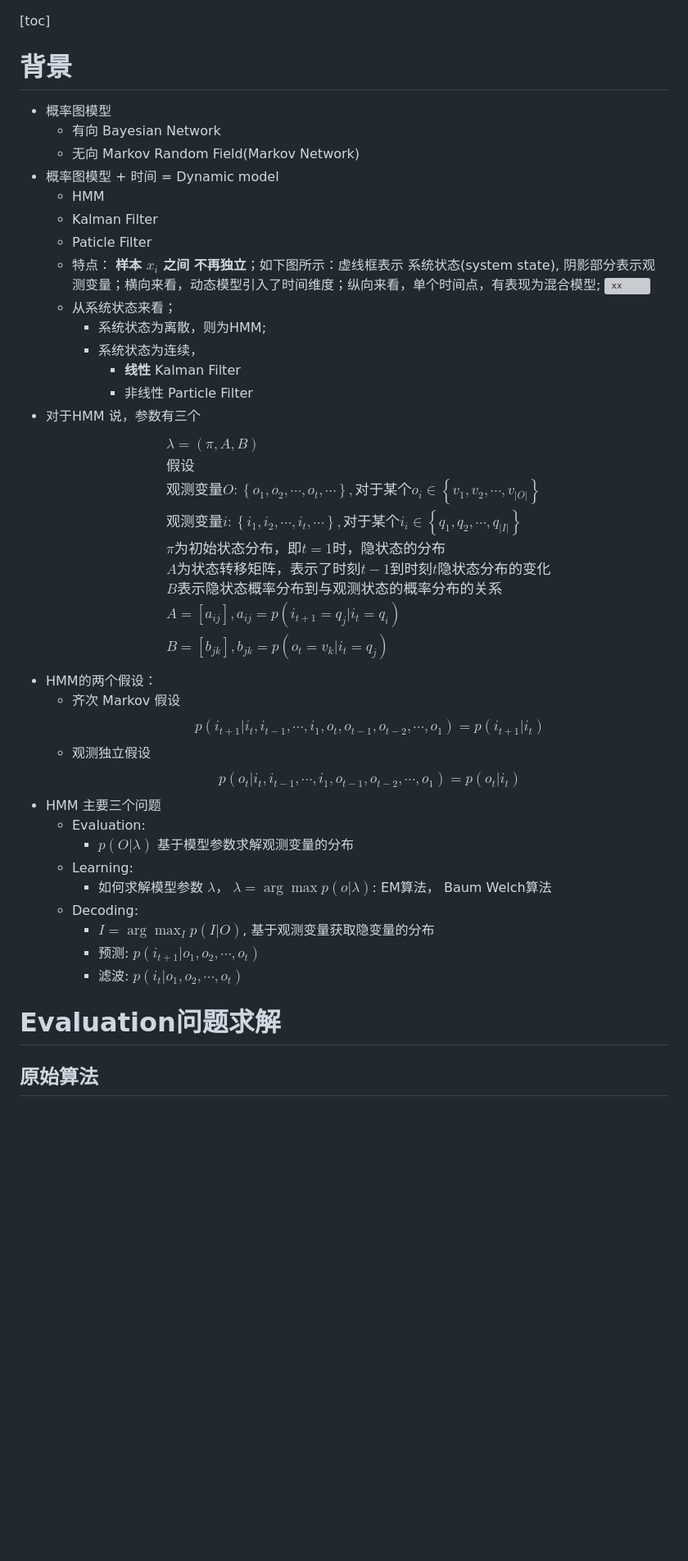
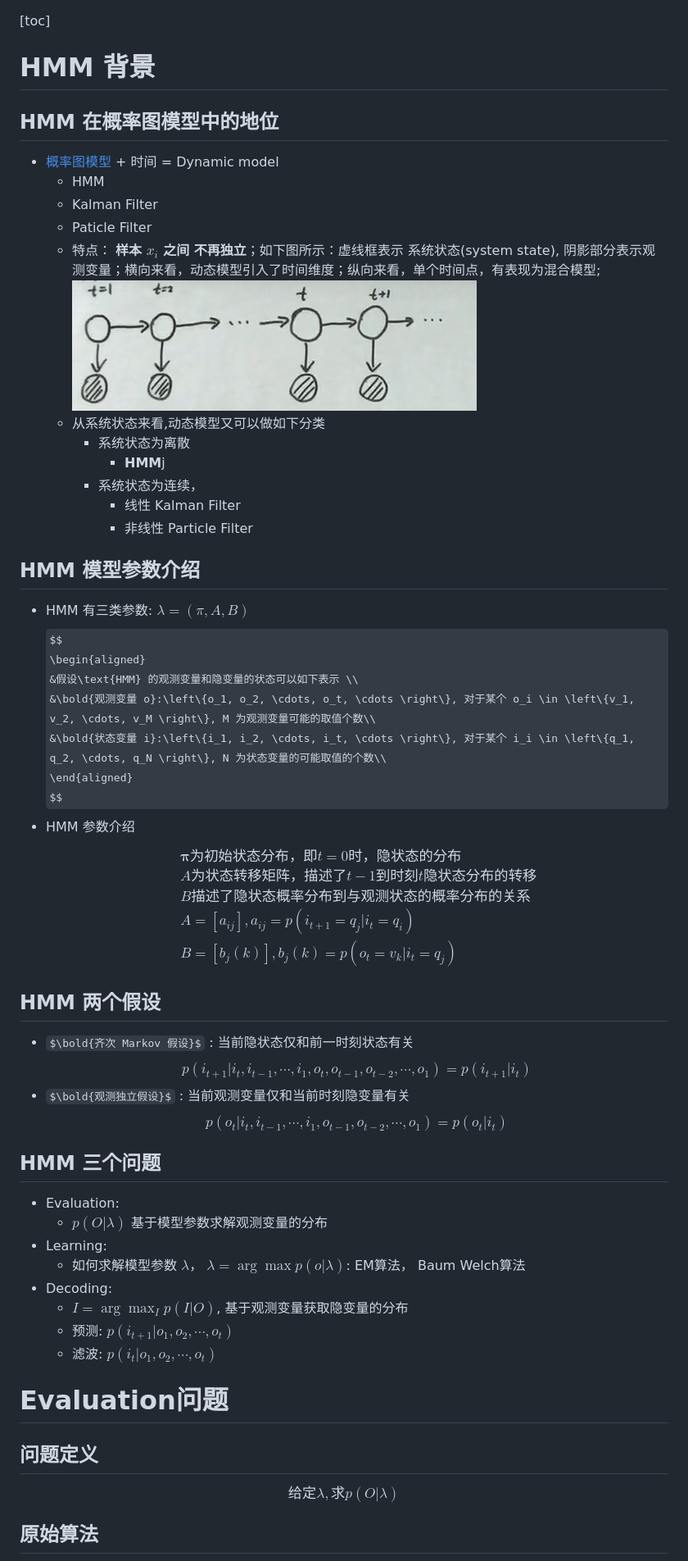
Before and after one commit to hyLiu1994/LearnMachineLearning, a Markdown page: HMM.md, the part around the change printed below. Shown: that part at 82% size. GitHub-like rendering; pictures changed too: markdown_figure/00.png (added); some formulas as TeX source; blank space fills up the shorter version; grey boxes are pictures that could not be loaded.

Commit message:
update HMM.md Evaluation 部分

```diff
--- a/HMM.md
+++ b/HMM.md
@@ -1,43 +1,47 @@
 [toc]
-# 背景
-- 概率图模型
-  - 有向 Bayesian Network
-  - 无向 Markov Random Field(Markov Network)
-- 概率图模型 + 时间 = Dynamic model
+# HMM 背景
+## HMM 在概率图模型中的地位
+- [概率图模型](./概率图模型.md) + 时间 = Dynamic model
   - HMM
   - Kalman Filter
   - Paticle Filter
   - 特点： **样本 $x_i$ 之间 不再独立**；如下图所示：虚线框表示 系统状态(system state), 阴影部分表示观测变量；横向来看，动态模型引入了时间维度；纵向来看，单个时间点，有表现为混合模型;
-  ![xx](./markdown_figure/00.svg)
-  - 从系统状态来看；
-    - 系统状态为离散，则为HMM;
+  ![xx](./markdown_figure/00.png)
+  - 从系统状态来看,动态模型又可以做如下分类
+    - 系统状态为离散
+      - **HMM**j
     - 系统状态为连续，
-      - **线性** Kalman Filter
+      - 线性 Kalman Filter
       - 非线性 Particle Filter
-- 对于HMM 说，参数有三个
+## HMM 模型参数介绍
+- HMM 有三类参数: $\lambda = (\pi, A, B)$
 $$
 \begin{aligned}
-&\lambda = (\pi, A, B) \\
-& 假设 \\
-&观测变量 O:\left\{o_1, o_2, \cdots, o_t, \cdots \right\}, 对于某个 o_i \in \left\{v_1, v_2, \cdots, v_{|O|}\right\}\\
-&观测变量 i:\left\{i_1, i_2, \cdots, i_t, \cdots \right\}, 对于某个 i_i \in \left\{q_1, q_2, \cdots, q_{|I|}\right\}\\
-&\pi 为初始状态分布，即 t=1时，隐状态的分布\\
-&A 为状态转移矩阵，表示了时刻t-1 到时刻t 隐状态分布的变化\\
-&B 表示隐状态概率分布到与观测状态的概率分布的关系 \\
-&A = [a_{ij}], a_{ij} = p(i_{t+1} = q_j|i_t = q_i)\\
-&B = [b_{jk}], b_{jk} = p(o_t=v_k|i_t=q_j)
+&假设\text{HMM} 的观测变量和隐变量的状态可以如下表示 \\
+&\bold{观测变量 o}:\left\{o_1, o_2, \cdots, o_t, \cdots \right\}, 对于某个 o_i \in \left\{v_1, v_2, \cdots, v_M \right\}, M 为观测变量可能的取值个数\\
+&\bold{状态变量 i}:\left\{i_1, i_2, \cdots, i_t, \cdots \right\}, 对于某个 i_i \in \left\{q_1, q_2, \cdots, q_N \right\}, N 为状态变量的可能取值的个数\\
 \end{aligned}
 $$
-- HMM的两个假设：
-  - 齐次 Markov 假设
+- HMM 参数介绍
+$$
+\begin{aligned}
+&\boldsymbol{\pi} 为初始状态分布，即 t=0时，隐状态的分布\\
+&A 为状态转移矩阵，描述了 t-1 到时刻 t 隐状态分布的转移\\
+&B 描述了隐状态概率分布到与观测状态的概率分布的关系 \\
+&A = [a_{ij}], a_{ij} = p(i_{t+1} = q_j|i_t = q_i)\\
+&B = [b_{j}(k)], b_{j}(k) = p(o_t=v_k|i_t=q_j)
+\end{aligned}
+$$
+## HMM 两个假设
+- $\bold{齐次 Markov 假设}$ : 当前隐状态仅和前一时刻状态有关
 $$
 p(i_{t+1}|i_{t}, i_{t - 1}, \cdots, i_{1}, o_{t}, o_{t-1},o_{t-2},\cdots, o_{1}) = p(i_{t+1}|i_{t})
 $$
-  - 观测独立假设
+- $\bold{观测独立假设}$ : 当前观测变量仅和当前时刻隐变量有关
 $$
 p(o_{t}|i_{t}, i_{t - 1}, \cdots, i_{1}, o_{t-1},o_{t-2},\cdots, o_{1}) = p(o_{t}|i_{t})
 $$
-- HMM 主要三个问题
+## HMM 三个问题
   - Evaluation:
     - $p(O|\lambda)$ 基于模型参数求解观测变量的分布
   - Learning:
@@ -46,7 +50,11 @@ $$
     - $I = \arg \max_{I}p(I|O)$, 基于观测变量获取隐变量的分布
     - 预测: $p(i_{t+1}|o_1, o_2, \cdots, o_t)$
     - 滤波: $p(i_t|o_1, o_2, \cdots, o_t)$
-# Evaluation问题求解
+# Evaluation问题
+## 问题定义
+$$
+给定 \lambda , 求 p(O|\lambda)
+$$
 ## 原始算法
 $$
 \begin{aligned}
```
Also changed, not shown: other parts of HMM.md (+76 -49 lines), 1 other file.
